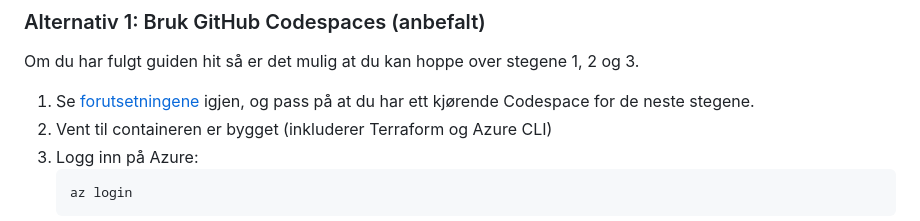
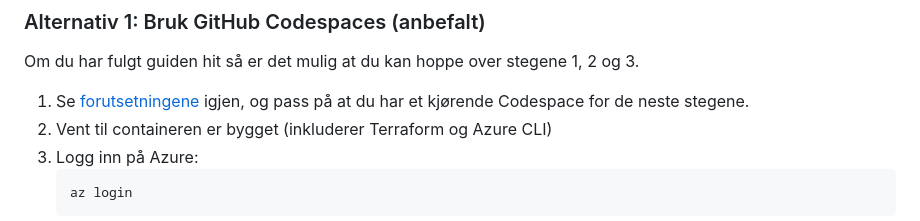
Before and after one commit to HNIKT-Tjenesteutvikling-Systemutvikling/iac-hello-azure-template, a Markdown page: README.md, the part around the change. GitHub-like rendering.

Commit message:
Update README.md
Co-authored-by: Copilot <175728472+Copilot@users.noreply.github.com>

````diff
--- a/README.md
+++ b/README.md
@@ -199,7 +199,7 @@ git commit -m "Konfigurasjon med tilpassede ressursnavn."
 
 Om du har fulgt guiden hit så er det mulig at du kan hoppe over stegene 1, 2 og 3.
 
-1. Se [forutsetningene](#-forutsetninger) igjen, og pass på at du har ett kjørende Codespace for de neste stegene.
+1. Se [forutsetningene](#-forutsetninger) igjen, og pass på at du har et kjørende Codespace for de neste stegene.
 2. Vent til containeren er bygget (inkluderer Terraform og Azure CLI)
 3. Logg inn på Azure:
    ```bash
````
